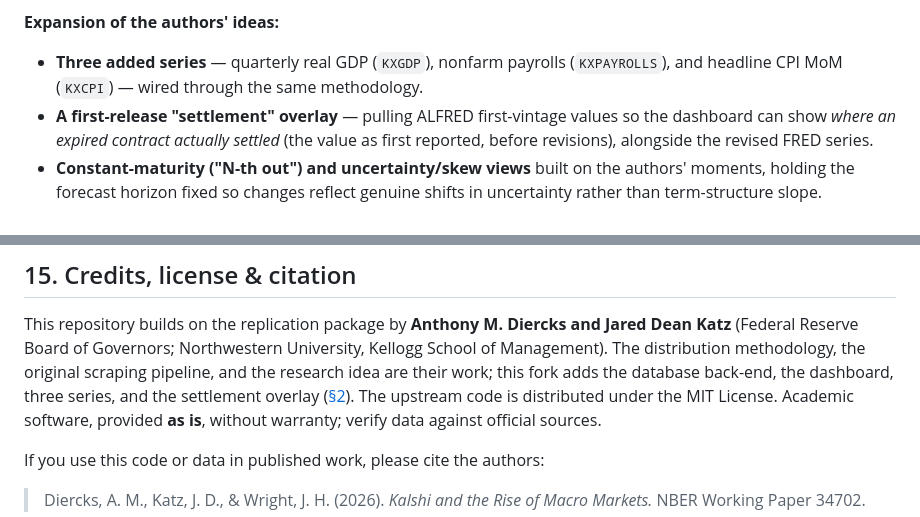
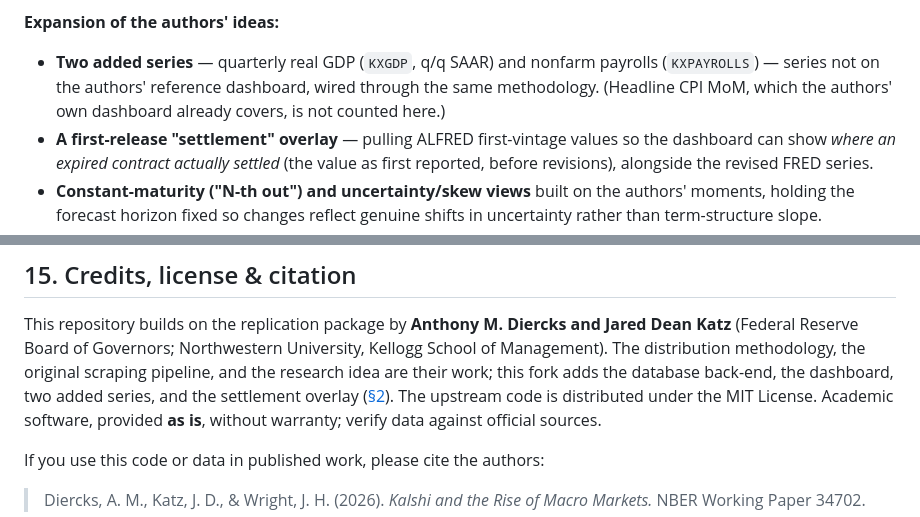
Before and after one commit to WillBtK/macro_kalshi, a Markdown page: README.md, 2 parts joined by grey strips. GitHub-like rendering.

Commit message:
README: correct added-series count (two, not three) (#35)
The authors' own reference dashboard already covers headline CPI MoM, so it
is not a fork addition. The series genuinely unique to this fork are quarterly
real GDP (q/q SAAR) and nonfarm payrolls. Fixes the claim in the "Expansion of
the authors' ideas" and credits sections.


Claude-Session: https://claude.ai/code/session_012Gz1QnHq2kUycdTgawGWtH

Co-authored-by: Claude <noreply@anthropic.com>

```diff
--- a/README.md
+++ b/README.md
@@ -107,9 +107,10 @@ authors and is used here largely unchanged. To be precise about the boundary:
 
 **Expansion of the authors' ideas:**
 
-- **Three added series** — quarterly real GDP (`KXGDP`), nonfarm payrolls
-  (`KXPAYROLLS`), and headline CPI MoM (`KXCPI`) — wired through the same
-  methodology.
+- **Two added series** — quarterly real GDP (`KXGDP`, q/q SAAR) and nonfarm
+  payrolls (`KXPAYROLLS`) — series not on the authors' reference dashboard, wired
+  through the same methodology. (Headline CPI MoM, which the authors' own dashboard
+  already covers, is not counted here.)
 - **A first-release "settlement" overlay** — pulling ALFRED first-vintage values
   so the dashboard can show *where an expired contract actually settled* (the value
   as first reported, before revisions), alongside the revised FRED series.
@@ -537,7 +538,7 @@ This repository builds on the replication package by **Anthony M. Diercks and Ja
 Dean Katz** (Federal Reserve Board of Governors; Northwestern University, Kellogg
 School of Management). The distribution methodology, the original scraping pipeline,
 and the research idea are their work; this fork adds the database back-end, the
-dashboard, three series, and the settlement overlay ([§2](#2-relationship-to-the-original-work--credit--what-this-fork-adds)).
+dashboard, two added series, and the settlement overlay ([§2](#2-relationship-to-the-original-work--credit--what-this-fork-adds)).
 The upstream code is distributed under the MIT License. Academic software, provided
 **as is**, without warranty; verify data against official sources.
 
```
